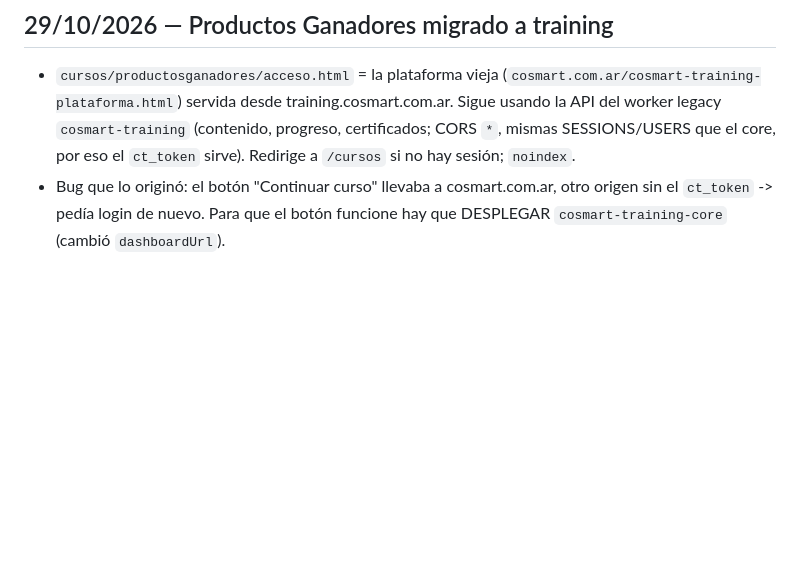
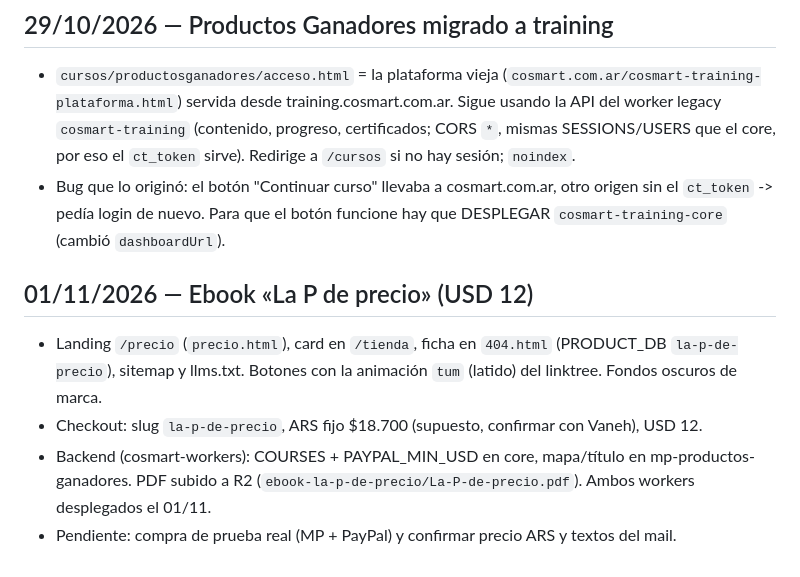
Before and after one commit to AquiVane/training, a Markdown page: HANDOFF.md, the part around the change. GitHub-like rendering; blank space fills up the shorter version.

Commit message:
HANDOFF: ebook La P de precio
Co-Authored-By: Claude Sonnet 5.5 <noreply@anthropic.com>
Claude-Session: https://claude.ai/code/session_01Jpn2kAAETD9uBmU95J6Wxx

```diff
--- a/HANDOFF.md
+++ b/HANDOFF.md
@@ -652,3 +652,9 @@ Aplicado (clase `.aro-foto`, con zoom) en: home (instructora, ahora círculo), c
 ## 29/10/2026 — Productos Ganadores migrado a training
 - `cursos/productosganadores/acceso.html` = la plataforma vieja (`cosmart.com.ar/cosmart-training-plataforma.html`) servida desde training.cosmart.com.ar. Sigue usando la API del worker legacy `cosmart-training` (contenido, progreso, certificados; CORS `*`, mismas SESSIONS/USERS que el core, por eso el `ct_token` sirve). Redirige a `/cursos` si no hay sesión; `noindex`.
 - Bug que lo originó: el botón "Continuar curso" llevaba a cosmart.com.ar, otro origen sin el `ct_token` -> pedía login de nuevo. Para que el botón funcione hay que DESPLEGAR `cosmart-training-core` (cambió `dashboardUrl`).
+
+## 01/11/2026 — Ebook «La P de precio» (USD 12)
+- Landing `/precio` (`precio.html`), card en `/tienda`, ficha en `404.html` (PRODUCT_DB `la-p-de-precio`), sitemap y llms.txt. Botones con la animación `tum` (latido) del linktree. Fondos oscuros de marca.
+- Checkout: slug `la-p-de-precio`, ARS fijo $18.700 (supuesto, confirmar con Vaneh), USD 12.
+- Backend (cosmart-workers): COURSES + PAYPAL_MIN_USD en core, mapa/título en mp-productos-ganadores. PDF subido a R2 (`ebook-la-p-de-precio/La-P-de-precio.pdf`). Ambos workers desplegados el 01/11.
+- Pendiente: compra de prueba real (MP + PayPal) y confirmar precio ARS y textos del mail.
```
